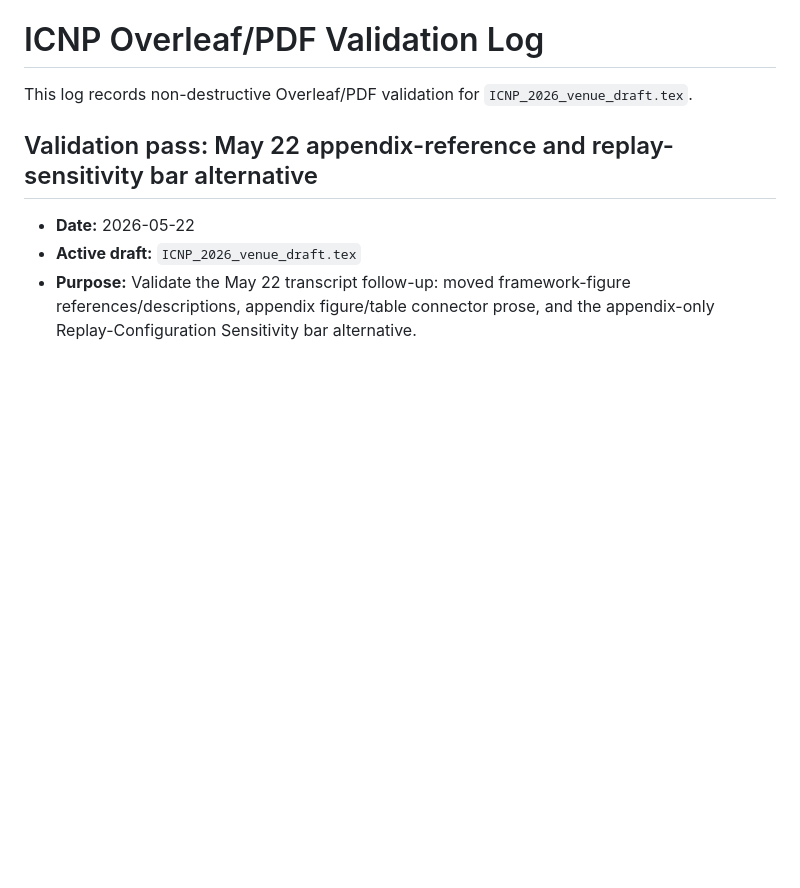
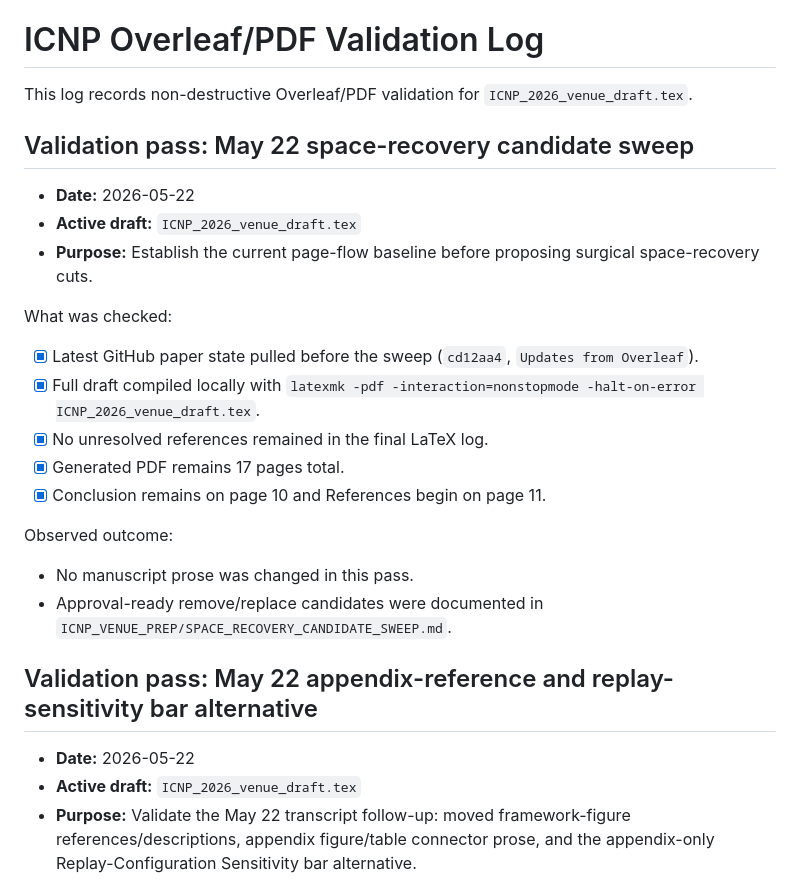
Before and after one commit to pzg8794/QuantumFaultTolerant, a Markdown page: ICNP_VENUE_PREP/BUILD_VALIDATION_LOG.md, the part around the change. Rendered like a GitHub page; blank space fills up the shorter version.

Commit message:
Document ICNP space recovery candidates

```diff
--- a/ICNP_VENUE_PREP/BUILD_VALIDATION_LOG.md
+++ b/ICNP_VENUE_PREP/BUILD_VALIDATION_LOG.md
@@ -1,6 +1,25 @@
 # ICNP Overleaf/PDF Validation Log
 
 This log records non-destructive Overleaf/PDF validation for `ICNP_2026_venue_draft.tex`.
+
+## Validation pass: May 22 space-recovery candidate sweep
+
+- **Date:** 2026-05-22
+- **Active draft:** `ICNP_2026_venue_draft.tex`
+- **Purpose:** Establish the current page-flow baseline before proposing surgical space-recovery cuts.
+
+What was checked:
+
+- [x] Latest GitHub paper state pulled before the sweep (`cd12aa4`, `Updates from Overleaf`).
+- [x] Full draft compiled locally with `latexmk -pdf -interaction=nonstopmode -halt-on-error ICNP_2026_venue_draft.tex`.
+- [x] No unresolved references remained in the final LaTeX log.
+- [x] Generated PDF remains 17 pages total.
+- [x] Conclusion remains on page 10 and References begin on page 11.
+
+Observed outcome:
+
+- No manuscript prose was changed in this pass.
+- Approval-ready remove/replace candidates were documented in `ICNP_VENUE_PREP/SPACE_RECOVERY_CANDIDATE_SWEEP.md`.
 
 ## Validation pass: May 22 appendix-reference and replay-sensitivity bar alternative
 
```
Also changed, not shown: ICNP_VENUE_PREP/HIGH_PRIORITY_REVIEW_BACKLOG.md (+3 -1 lines), ICNP_VENUE_PREP/SPACE_RECOVERY_CANDIDATE_SWEEP.md (added, +45 -0 lines).
